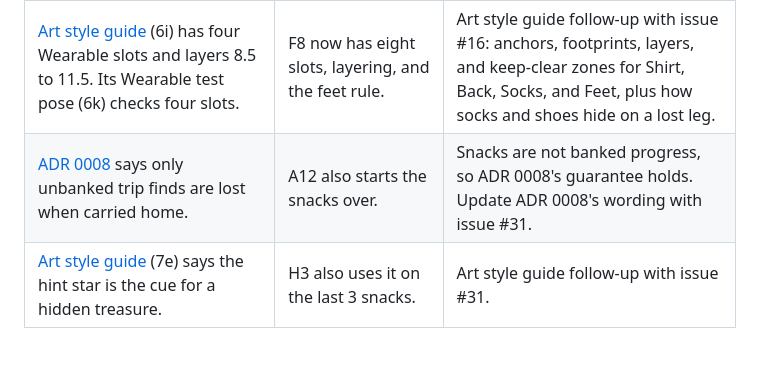
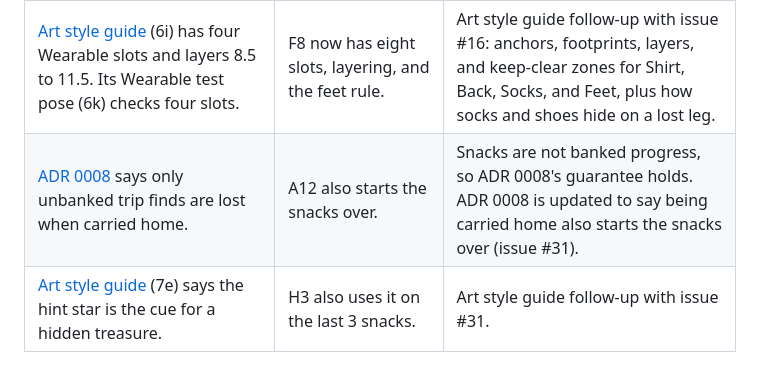
Before and after one commit to brenpike/game-test, a Markdown page: docs/prds/axolotl-mvp.md, the part around the change. Rendered like a GitHub page.

```diff
--- a/docs/prds/axolotl-mvp.md
+++ b/docs/prds/axolotl-mvp.md
@@ -510,7 +510,7 @@ The same decision sets at least 3 tilapia in the canal (A1).
 | [Art style guide](../art-style-guide.md) has no Wearable slot anchors, no face, gill, or spot variants, and no Dream colour patterns. | The character creator, outfits, and Dream colours need all of these. | Art style guide follow-up: Wearable slot anchors (head, neck, face, and tail), face, gill, and spot variants, and Dream colour patterns. |
 | AGENTS.md: "no network requests". [ADR 0007](../adr/0007-kid-safety-and-privacy.md): "no third-party requests". | An update check may make a request. | First-party only (E5), plus an ADR (open question 8). |
 | [Art style guide](../art-style-guide.md) (6i) has four Wearable slots and layers 8.5 to 11.5. Its Wearable test pose (6k) checks four slots. | F8 now has eight slots, layering, and the feet rule. | Art style guide follow-up with issue #16: anchors, footprints, layers, and keep-clear zones for Shirt, Back, Socks, and Feet, plus how socks and shoes hide on a lost leg. |
-| [ADR 0008](../adr/0008-gentle-fail-state.md) says only unbanked trip finds are lost when carried home. | A12 also starts the snacks over. | Snacks are not banked progress, so ADR 0008's guarantee holds. Update ADR 0008's wording with issue #31. |
+| [ADR 0008](../adr/0008-gentle-fail-state.md) says only unbanked trip finds are lost when carried home. | A12 also starts the snacks over. | Snacks are not banked progress, so ADR 0008's guarantee holds. ADR 0008 is updated to say being carried home also starts the snacks over (issue #31). |
 | [Art style guide](../art-style-guide.md) (7e) says the hint star is the cue for a hidden treasure. | H3 also uses it on the last 3 snacks. | Art style guide follow-up with issue #31. |
 
 ### Feature priority order
```
Also changed, not shown: docs/adr/0008-gentle-fail-state.md (+2 -1 lines).
